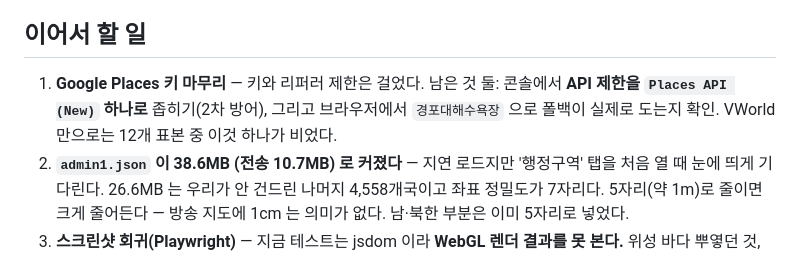
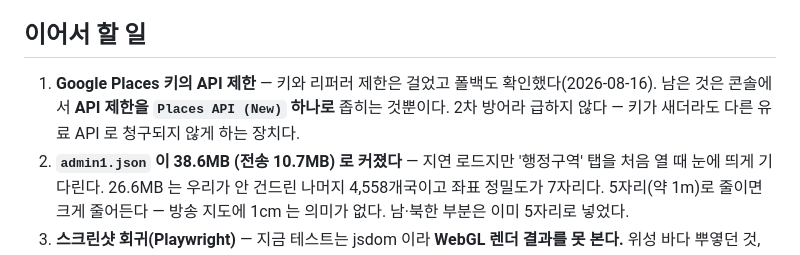
Before and after one commit to DesignerAJ/ColorMap, a Markdown page: CLAUDE.md, the part around the change. Drawn GitHub-style.

Commit message:
Drop the search check from the remaining work — it is done
The Google fallback was confirmed in the browser today. What is left on
that item is only narrowing the key to Places API (New) in the console,
which is a second line of defence rather than something blocking.

Co-Authored-By: Claude Opus 5 (1M context) <noreply@anthropic.com>

```diff
--- a/CLAUDE.md
+++ b/CLAUDE.md
@@ -181,9 +181,9 @@ npm install && node --test test/dom/*.test.js   # 35개, jsdom 필요
 
 ## 이어서 할 일
 
-1. **Google Places 키 마무리** — 키와 리퍼러 제한은 걸었다. 남은 것 둘:
-   콘솔에서 **API 제한을 `Places API (New)` 하나로** 좁히기(2차 방어), 그리고 브라우저에서
-   `경포대해수욕장` 으로 폴백이 실제로 도는지 확인. VWorld 만으로는 12개 표본 중 이것 하나가 비었다.
+1. **Google Places 키의 API 제한** — 키와 리퍼러 제한은 걸었고 폴백도 확인했다(2026-08-16).
+   남은 것은 콘솔에서 **API 제한을 `Places API (New)` 하나로** 좁히는 것뿐이다. 2차 방어라
+   급하지 않다 — 키가 새더라도 다른 유료 API 로 청구되지 않게 하는 장치다.
 2. **`admin1.json` 이 38.6MB (전송 10.7MB) 로 커졌다** — 지연 로드지만 '행정구역' 탭을
    처음 열 때 눈에 띄게 기다린다. 26.6MB 는 우리가 안 건드린 나머지 4,558개국이고
    좌표 정밀도가 7자리다. 5자리(약 1m)로 줄이면 크게 줄어든다 — 방송 지도에 1cm 는
```
